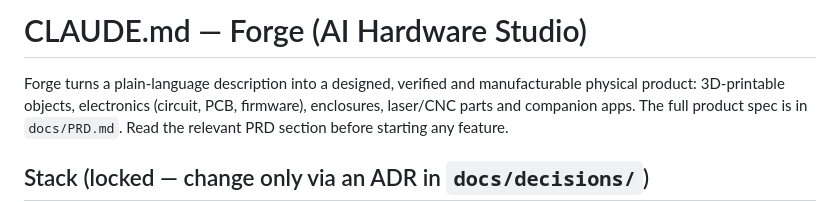
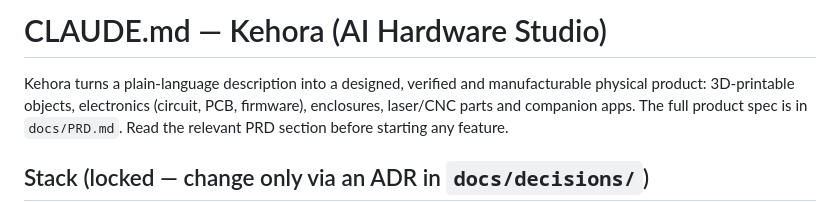
Before and after one commit to BigDevNoel/Kehora, a Markdown page: CLAUDE.md, the part around the change. Drawn GitHub-style.

```diff
--- a/CLAUDE.md
+++ b/CLAUDE.md
@@ -1,6 +1,6 @@
-# CLAUDE.md — Forge (AI Hardware Studio)
+# CLAUDE.md — Kehora (AI Hardware Studio)
 
-Forge turns a plain-language description into a designed, verified and manufacturable physical product:
+Kehora turns a plain-language description into a designed, verified and manufacturable physical product:
 3D-printable objects, electronics (circuit, PCB, firmware), enclosures, laser/CNC parts and companion apps.
 The full product spec is in `docs/PRD.md`. Read the relevant PRD section before starting any feature.
 
```
Also changed, not shown: docs/PRD.md (+2 -2 lines).
